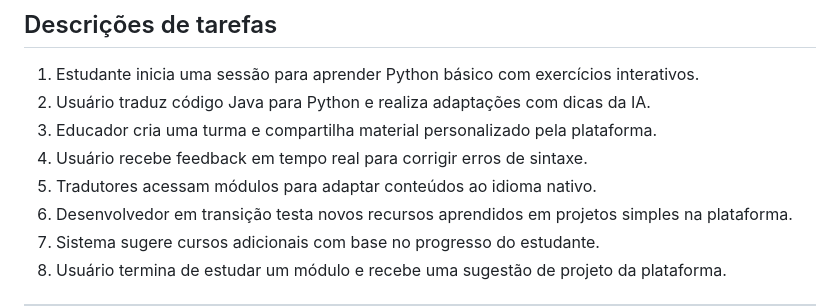
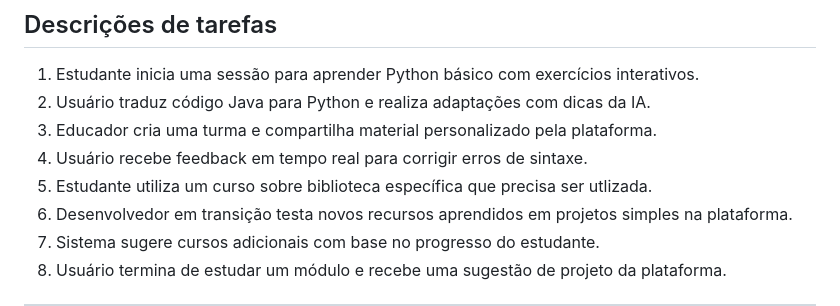
Before and after one commit to juanmmartinss/IHC_Project, a Markdown page: README.md, the part around the change. Drawn GitHub-style.

```diff
--- a/README.md
+++ b/README.md
@@ -164,7 +164,7 @@ O objetivo é capacitar estudantes de baixa renda e pessoas iniciantes em tecnol
 2. Usuário traduz código Java para Python e realiza adaptações com dicas da IA.
 3. Educador cria uma turma e compartilha material personalizado pela plataforma.
 4. Usuário recebe feedback em tempo real para corrigir erros de sintaxe.
-5. Tradutores acessam módulos para adaptar conteúdos ao idioma nativo.
+5. Estudante utiliza um curso sobre biblioteca específica que precisa ser utlizada.
 6. Desenvolvedor em transição testa novos recursos aprendidos em projetos simples na plataforma.
 7. Sistema sugere cursos adicionais com base no progresso do estudante.
 8. Usuário termina de estudar um módulo e recebe uma sugestão de projeto da plataforma.
```
